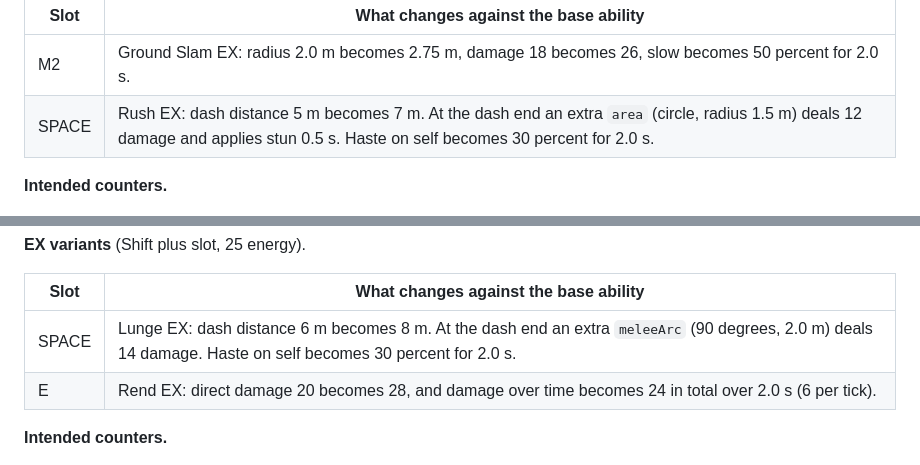
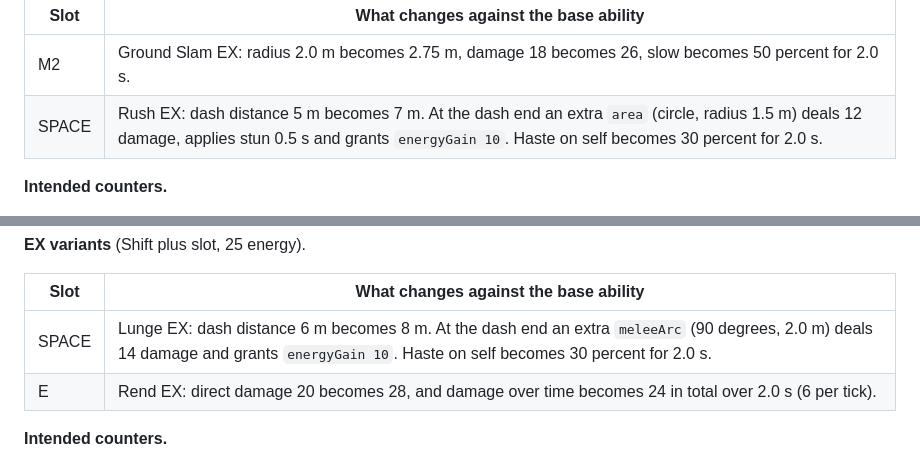
Before and after one commit to sv-tmueller/claudeline-champions, a Markdown page: docs/design/roster-v1.md, 2 parts joined by grey strips. GitHub-like rendering.

Commit message:
fix: add energy gain to Rush EX and Lunge EX rows
The EX variants add a damaging area and meleeArc but listed no
energyGain, so a landed EX hit would earn no energy. That contradicts
rules.md 3.1 (EX variant hit on an enemy gives 10) and the roster's own
energy rule. Add energyGain 10 to both rows.

Co-Authored-By: Claude Fable 5.1 <noreply@anthropic.com>

```diff
--- a/docs/design/roster-v1.md
+++ b/docs/design/roster-v1.md
@@ -49,7 +49,7 @@ This document defines the four champions of roster v1, one per archetype: melee
 | Slot | What changes against the base ability |
 |------|----------------------------------------|
 | M2 | Ground Slam EX: radius 2.0 m becomes 2.75 m, damage 18 becomes 26, slow becomes 50 percent for 2.0 s. |
-| SPACE | Rush EX: dash distance 5 m becomes 7 m. At the dash end an extra `area` (circle, radius 1.5 m) deals 12 damage and applies stun 0.5 s. Haste on self becomes 30 percent for 2.0 s. |
+| SPACE | Rush EX: dash distance 5 m becomes 7 m. At the dash end an extra `area` (circle, radius 1.5 m) deals 12 damage, applies stun 0.5 s and grants `energyGain 10`. Haste on self becomes 30 percent for 2.0 s. |
 
 **Intended counters.**
 
@@ -194,7 +194,7 @@ Max health 130 sits inside the spec range of 120 to 160. It is a mixed-role valu
 
 | Slot | What changes against the base ability |
 |------|----------------------------------------|
-| SPACE | Lunge EX: dash distance 6 m becomes 8 m. At the dash end an extra `meleeArc` (90 degrees, 2.0 m) deals 14 damage. Haste on self becomes 30 percent for 2.0 s. |
+| SPACE | Lunge EX: dash distance 6 m becomes 8 m. At the dash end an extra `meleeArc` (90 degrees, 2.0 m) deals 14 damage and grants `energyGain 10`. Haste on self becomes 30 percent for 2.0 s. |
 | E | Rend EX: direct damage 20 becomes 28, and damage over time becomes 24 in total over 2.0 s (6 per tick). |
 
 **Intended counters.**
```
